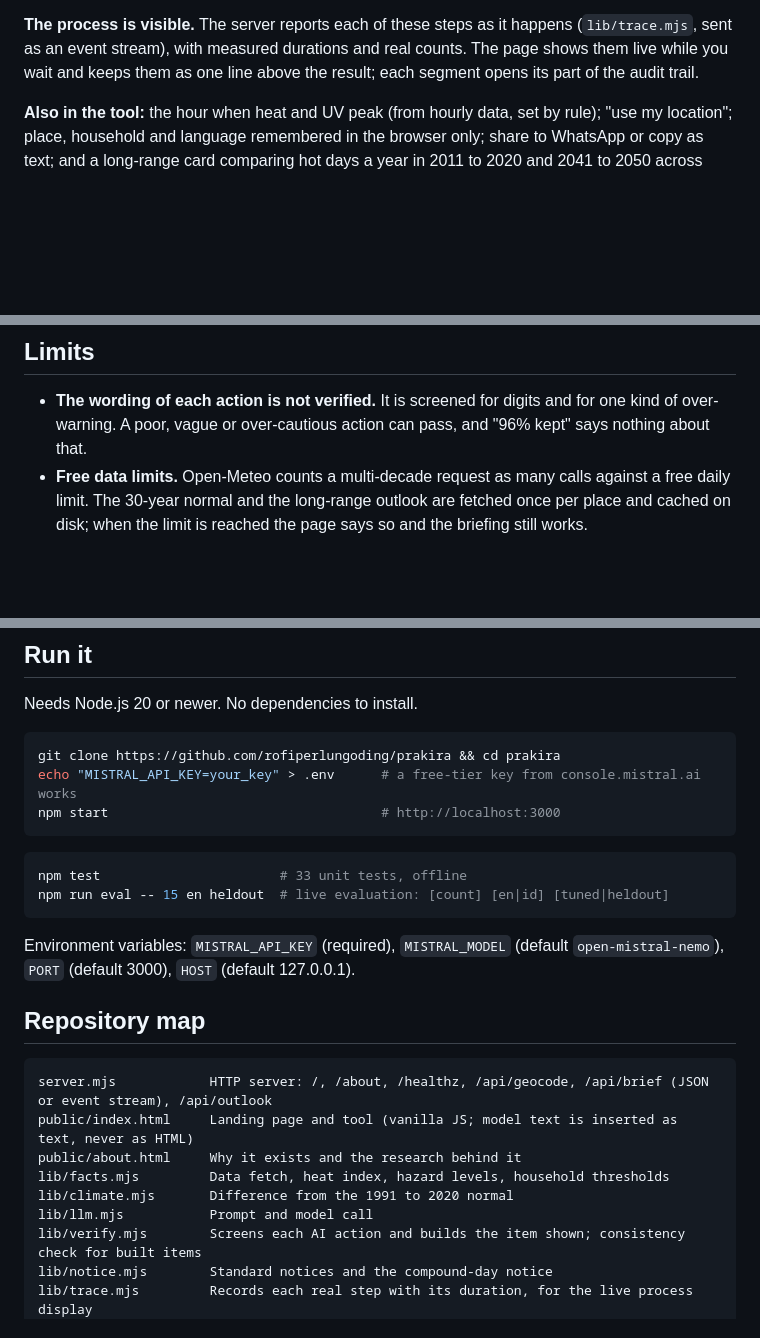
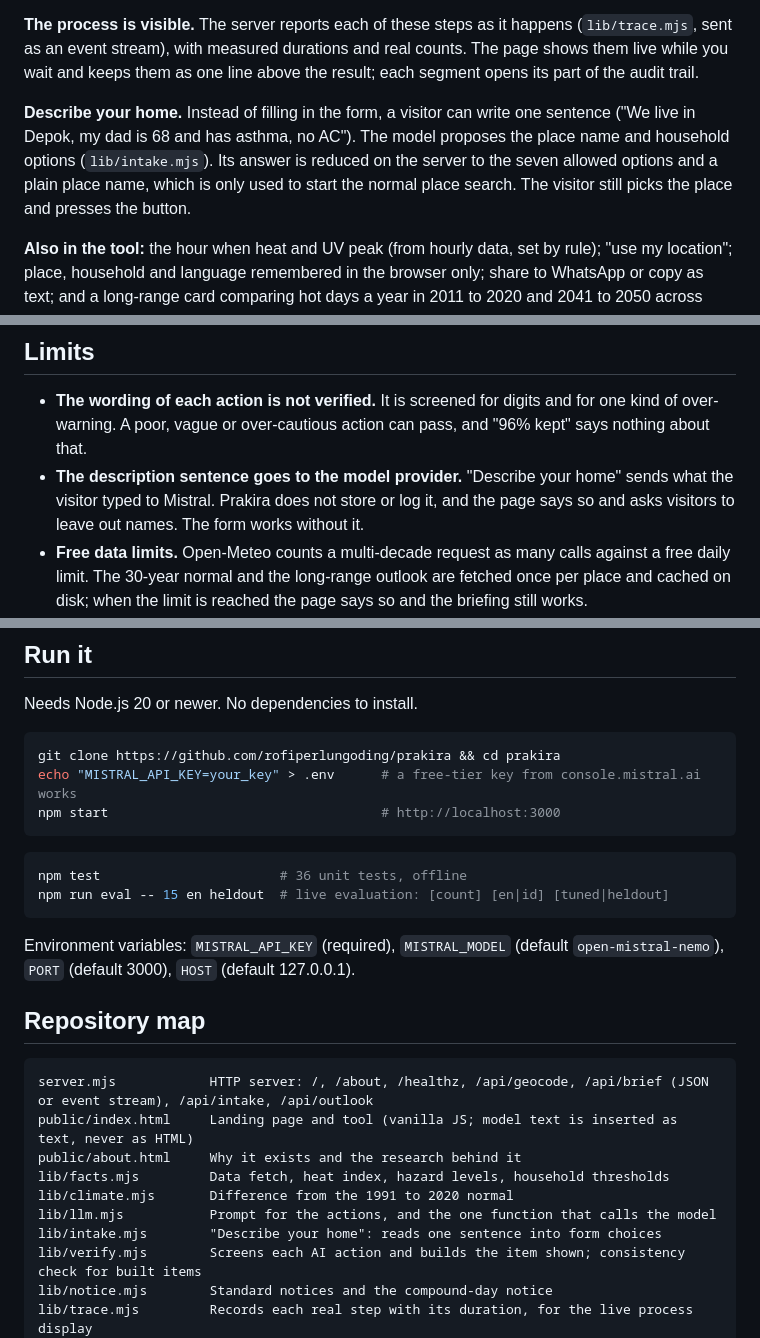
Before and after one commit to rofiperlungoding/prakira, a Markdown page: README.md, 3 parts joined by grey strips. GitHub-like rendering; blank space fills up the shorter version.

````diff
--- a/README.md
+++ b/README.md
@@ -31,6 +31,8 @@ Open forecast data can tell you that the heat index will reach 37 °C and the ai
 5. **Notices** (`lib/notice.mjs`). Any serious hazard without a kept action gets fixed-template text, so nothing serious is silently missing.
 
 **The process is visible.** The server reports each of these steps as it happens (`lib/trace.mjs`, sent as an event stream), with measured durations and real counts. The page shows them live while you wait and keeps them as one line above the result; each segment opens its part of the audit trail.
+
+**Describe your home.** Instead of filling in the form, a visitor can write one sentence ("We live in Depok, my dad is 68 and has asthma, no AC"). The model proposes the place name and household options (`lib/intake.mjs`). Its answer is reduced on the server to the seven allowed options and a plain place name, which is only used to start the normal place search. The visitor still picks the place and presses the button.
 
 **Also in the tool:** the hour when heat and UV peak (from hourly data, set by rule); "use my location"; place, household and language remembered in the browser only; share to WhatsApp or copy as text; and a long-range card comparing hot days a year in 2011 to 2020 and 2041 to 2050 across three climate models.
 
@@ -73,6 +75,7 @@ How to read this honestly:
 ## Limits
 
 - **The wording of each action is not verified.** It is screened for digits and for one kind of over-warning. A poor, vague or over-cautious action can pass, and "96% kept" says nothing about that.
+- **The description sentence goes to the model provider.** "Describe your home" sends what the visitor typed to Mistral. Prakira does not store or log it, and the page says so and asks visitors to leave out names. The form works without it.
 - **Free data limits.** Open-Meteo counts a multi-decade request as many calls against a free daily limit. The 30-year normal and the long-range outlook are fetched once per place and cached on disk; when the limit is reached the page says so and the briefing still works.
 - **The long-range outlook is model output:** the median of three climate models on a high-emissions pathway, for daily maximum air temperature, in two 10-year windows. It is context, not a prediction for your home.
 - **One action per hazard.** Advice for one hazard can conflict with another (closing windows against bad air in a hot home without air conditioning). A compound-day notice flags the overlap but does not resolve it.
@@ -92,7 +95,7 @@ npm start                                   # http://localhost:3000
 ```
 
 ```bash
-npm test                       # 33 unit tests, offline
+npm test                       # 36 unit tests, offline
 npm run eval -- 15 en heldout  # live evaluation: [count] [en|id] [tuned|heldout]
 ```
 
@@ -101,12 +104,13 @@ Environment variables: `MISTRAL_API_KEY` (required), `MISTRAL_MODEL` (default `o
 ## Repository map
 
 ```text
-server.mjs            HTTP server: /, /about, /healthz, /api/geocode, /api/brief (JSON or event stream), /api/outlook
+server.mjs            HTTP server: /, /about, /healthz, /api/geocode, /api/brief (JSON or event stream), /api/intake, /api/outlook
 public/index.html     Landing page and tool (vanilla JS; model text is inserted as text, never as HTML)
 public/about.html     Why it exists and the research behind it
 lib/facts.mjs         Data fetch, heat index, hazard levels, household thresholds
 lib/climate.mjs       Difference from the 1991 to 2020 normal
-lib/llm.mjs           Prompt and model call
+lib/llm.mjs           Prompt for the actions, and the one function that calls the model
+lib/intake.mjs        "Describe your home": reads one sentence into form choices
 lib/verify.mjs        Screens each AI action and builds the item shown; consistency check for built items
 lib/notice.mjs        Standard notices and the compound-day notice
 lib/trace.mjs         Records each real step with its duration, for the live process display
````
Also changed, not shown: PLAN.md (+3 -1 lines), docs/devpost-draft.md (+2 -1 lines), docs/screenshots/describe-your-home.png (added), 6 other files.
